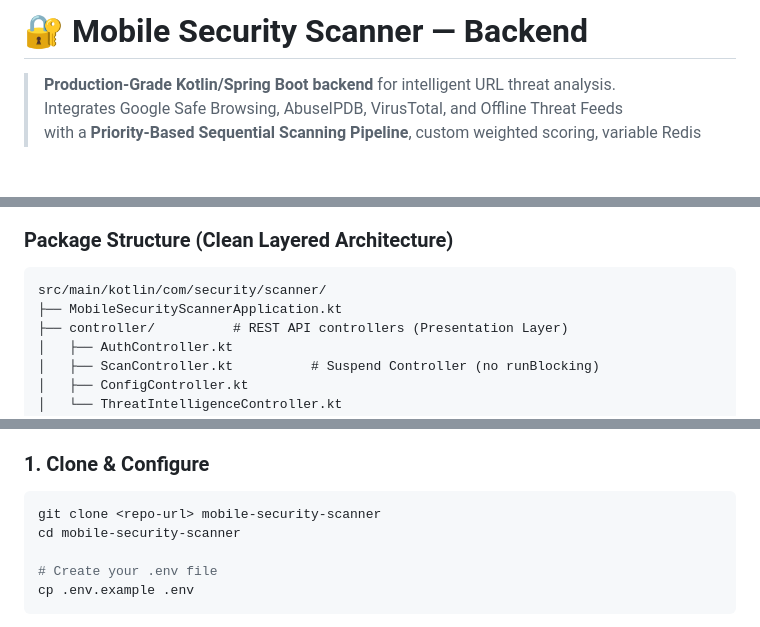
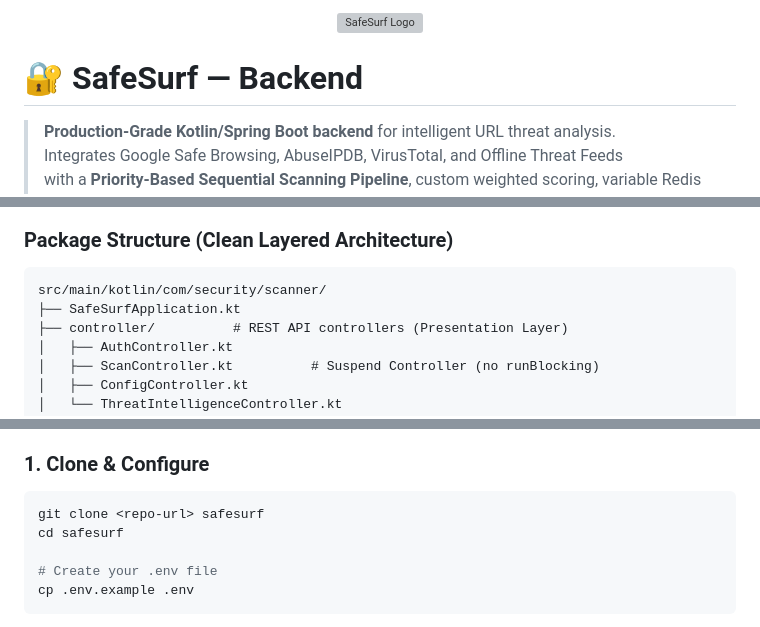
Before and after one commit to Fiwpr06/Mobile-Security-Scanner-Backend, a Markdown page: README.md, 3 parts joined by grey strips. Drawn GitHub-style; blank space fills up the shorter version; grey boxes are pictures that could not be loaded.

Commit message:
docs: update README documentation

````diff
--- a/README.md
+++ b/README.md
@@ -1,4 +1,8 @@
-# 🔐 Mobile Security Scanner — Backend
+<div align="center">
+  <img src="assets/SafeSurf.png" alt="SafeSurf Logo" width="256" />
+</div>
+
+# 🔐 SafeSurf — Backend
 
 > **Production-Grade Kotlin/Spring Boot backend** for intelligent URL threat analysis.
 > Integrates Google Safe Browsing, AbuseIPDB, VirusTotal, and Offline Threat Feeds
@@ -62,7 +66,7 @@
 
 ```
 src/main/kotlin/com/security/scanner/
-├── MobileSecurityScannerApplication.kt
+├── SafeSurfApplication.kt
 ├── controller/          # REST API controllers (Presentation Layer)
 │   ├── AuthController.kt
 │   ├── ScanController.kt          # Suspend Controller (no runBlocking)
@@ -137,8 +141,8 @@ src/main/kotlin/com/security/scanner/
 ### 1. Clone & Configure
 
 ```bash
-git clone <repo-url> mobile-security-scanner
-cd mobile-security-scanner
+git clone <repo-url> safesurf
+cd safesurf
 
 # Create your .env file
 cp .env.example .env
````
